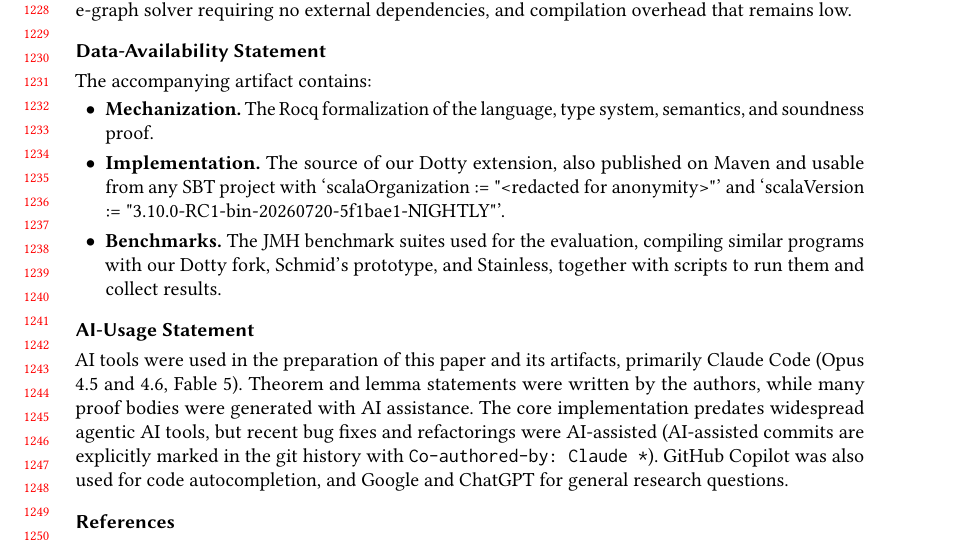
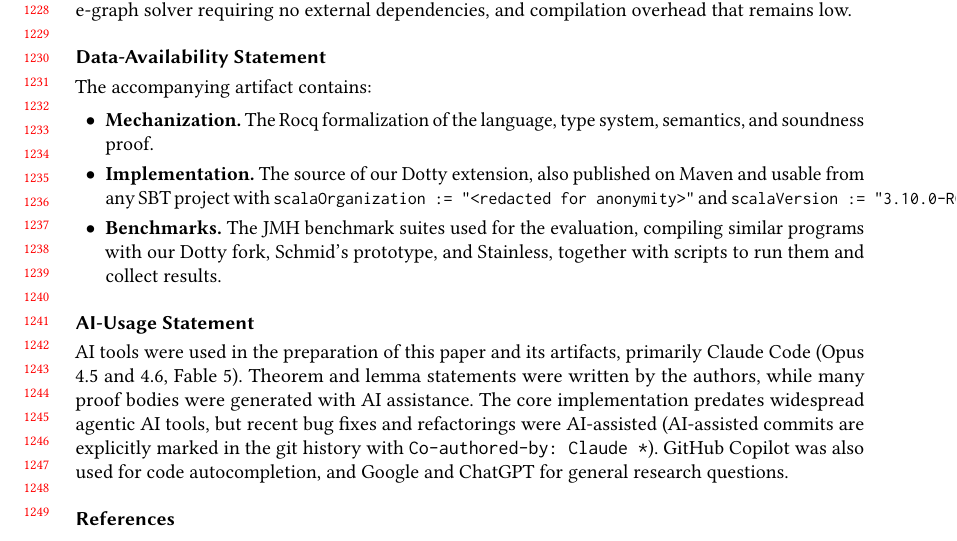
Before and after one commit to mbovel/first-class-refinement-types-in-scala, a LaTeX paper (paper/paper.tex): part of page 26 of 29, cut so that both start at the same text. The pictures show the PDF file paper/paper.pdf that the author committed with the source.

Commit message:
Add changelog cover-letter intro and missing purity item
- Intro paragraph summarizing how the revision addresses the two
  central metareview concerns, usable as the minor-revision cover
  letter.
- New item for the pure-calculus limitation and capture-checking
  purity path (\S1, \S2.2), which was addressed in the paper but
  absent from the changelog.
- Format the sbt options in the data-availability statement as code.

Co-Authored-By: Claude Fable 5 <noreply@anthropic.com>

```diff
--- a/paper/paper.tex
+++ b/paper/paper.tex
@@ -744,7 +744,7 @@ The accompanying artifact contains:
 
 \begin{itemize}
   \item \textbf{Mechanization.} The Rocq formalization of the language, type system, semantics, and soundness proof.
-  \item \textbf{Implementation.} The source of our Dotty extension, also published on Maven and usable from any SBT project with `scalaOrganization := "<redacted for anonymity>"' and `scalaVersion := "3.10.0-RC1-bin-20260720-5f1bae1-NIGHTLY"'.
+  \item \textbf{Implementation.} The source of our Dotty extension, also published on Maven and usable from any SBT project with \lstinline!scalaOrganization := "<redacted for anonymity>"! and \lstinline!scalaVersion := "3.10.0-RC1-bin-20260720-5f1bae1-NIGHTLY"!.
   \item \textbf{Benchmarks.} The JMH benchmark suites used for the evaluation, compiling similar programs with our Dotty fork, Schmid's prototype, and Stainless, together with scripts to run them and collect results.
 \end{itemize}
 
```
Also changed, not shown: paper/CHANGELOG.md, paper/paper.pdf.
